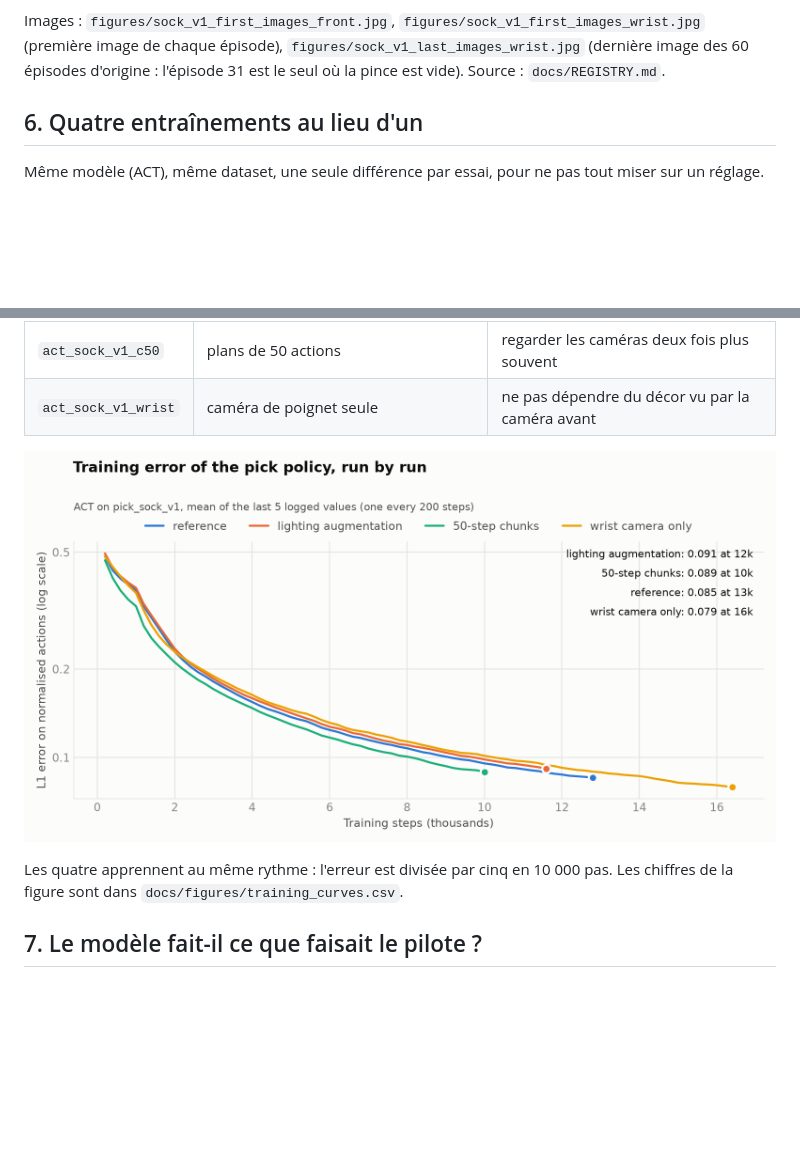
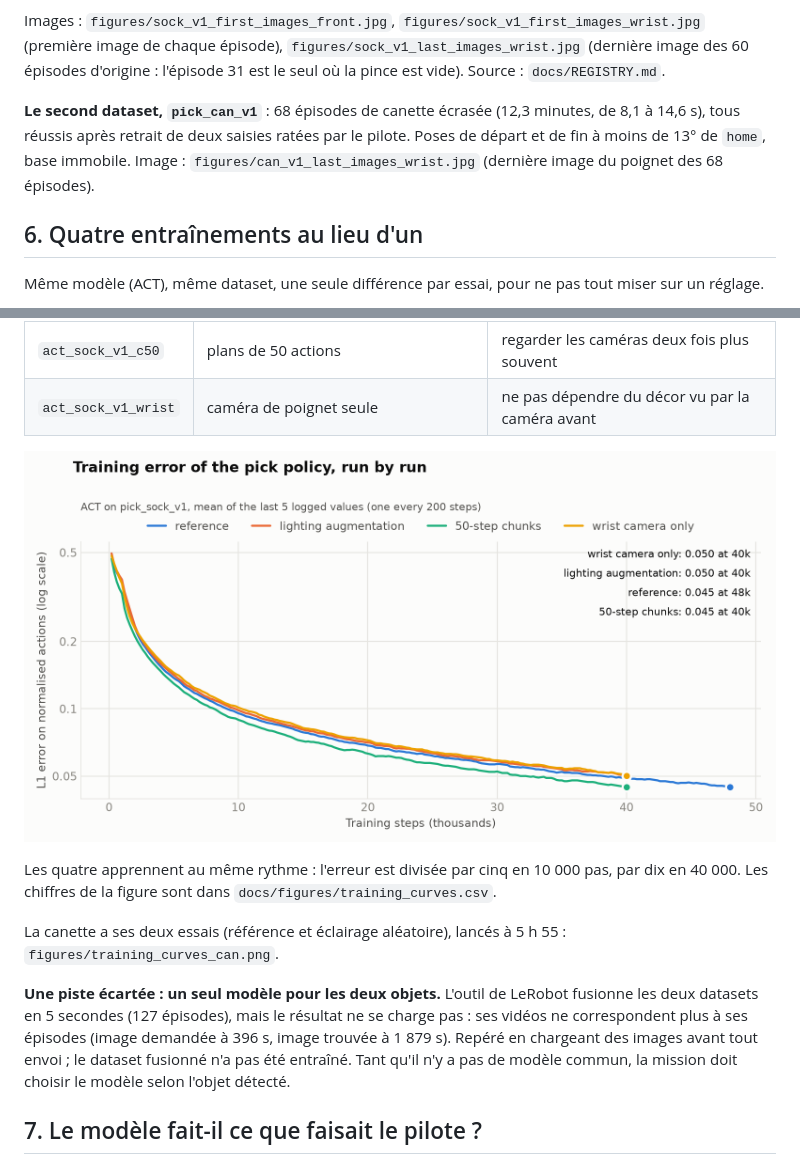
Before and after one commit to AliGhemires/MAKAI, a Markdown page: docs/EXPLORATIONS.md, 2 parts joined by grey strips. Drawn GitHub-style; pictures changed too: docs/figures/training_curves.png; blank space fills up the shorter version.

Commit message:
docs: can dataset checked and its two runs registered; sock variants finished; merge attempt dropped
Co-Authored-By: Claude Fable 5.2 <noreply@anthropic.com>

```diff
--- a/docs/EXPLORATIONS.md
+++ b/docs/EXPLORATIONS.md
@@ -96,6 +96,11 @@ Images : `figures/sock_v1_first_images_front.jpg`, `figures/sock_v1_first_images
 des 60 épisodes d'origine : l'épisode 31 est le seul où la pince est vide).
 Source : `docs/REGISTRY.md`.
 
+**Le second dataset, `pick_can_v1`** : 68 épisodes de canette écrasée (12,3 minutes, de 8,1 à
+14,6 s), tous réussis après retrait de deux saisies ratées par le pilote. Poses de départ et
+de fin à moins de 13° de `home`, base immobile. Image : `figures/can_v1_last_images_wrist.jpg`
+(dernière image du poignet des 68 épisodes).
+
 ## 6. Quatre entraînements au lieu d'un
 
 Même modèle (ACT), même dataset, une seule différence par essai, pour ne pas tout miser sur
@@ -110,8 +115,17 @@ un réglage.
 
 ![Courbes d'apprentissage des quatre essais](figures/training_curves.png)
 
-Les quatre apprennent au même rythme : l'erreur est divisée par cinq en 10 000 pas.
-Les chiffres de la figure sont dans `docs/figures/training_curves.csv`.
+Les quatre apprennent au même rythme : l'erreur est divisée par cinq en 10 000 pas, par dix en
+40 000. Les chiffres de la figure sont dans `docs/figures/training_curves.csv`.
+
+La canette a ses deux essais (référence et éclairage aléatoire), lancés à 5 h 55 :
+`figures/training_curves_can.png`.
+
+**Une piste écartée : un seul modèle pour les deux objets.** L'outil de LeRobot fusionne les
+deux datasets en 5 secondes (127 épisodes), mais le résultat ne se charge pas : ses vidéos ne
+correspondent plus à ses épisodes (image demandée à 396 s, image trouvée à 1 879 s). Repéré en
+chargeant des images avant tout envoi ; le dataset fusionné n'a pas été entraîné. Tant qu'il
+n'y a pas de modèle commun, la mission doit choisir le modèle selon l'objet détecté.
 
 ## 7. Le modèle fait-il ce que faisait le pilote ?
 
```
Also changed, not shown: docs/REGISTRY.md (+6 -4 lines), docs/figures/can_v1_last_images_wrist.jpg (added), docs/figures/training_curves_can.png (added), 2 other files.
